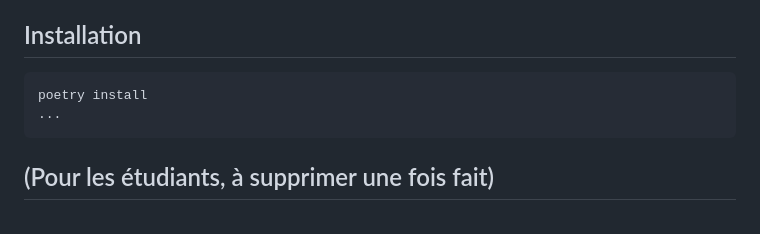
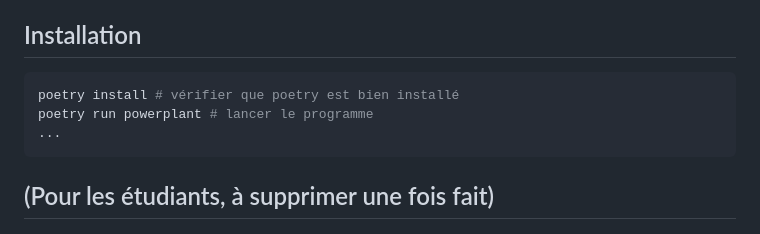
Before and after one commit to pythonge2-a/pythonge2-a-mini-projet-mini-project, a Markdown page: README.md, the part around the change. Rendered like a GitHub page.

Commit message:
modif : installation

````diff
--- a/README.md
+++ b/README.md
@@ -76,7 +76,8 @@ Le joueur contrôle une IA programmée pour maximiser la production d'énergie
 ## Installation
 
 ```bash
-poetry install
+poetry install # vérifier que poetry est bien installé
+poetry run powerplant # lancer le programme
 ...
 ```
 
````
